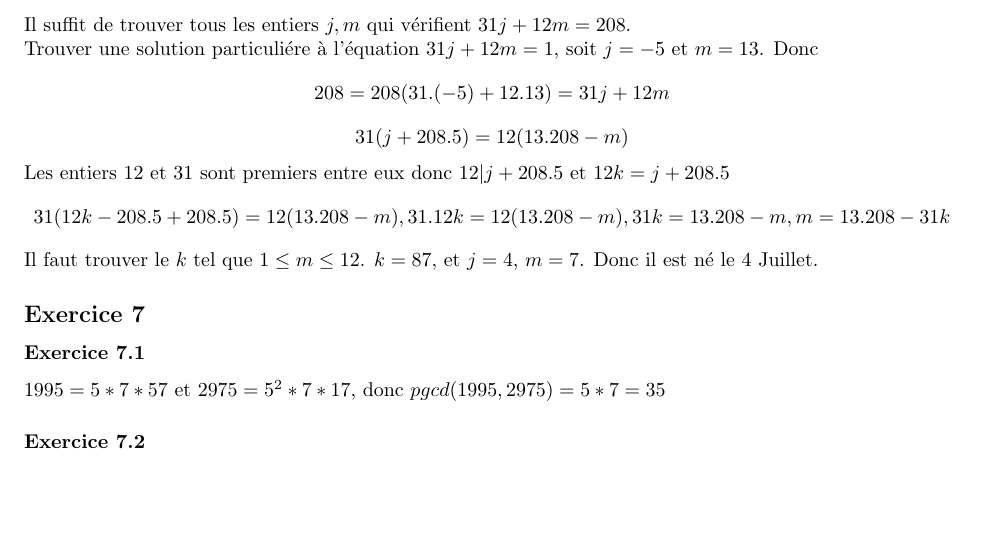
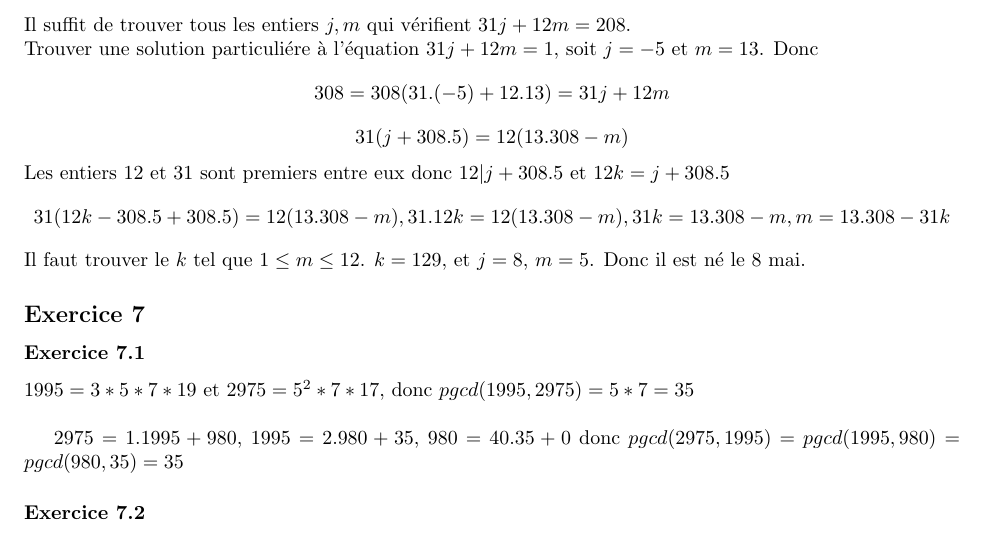
Before and after one commit to PAYRAULT/MPI, a LaTeX book (MEU204/TD/TD2_sol.tex): part of page 3 of 3, cut so that both start at the same text, the shorter picture padded with empty space. Compiled offline with pdfLaTeX.

Commit message:
MEU204  TD2, exercice 6

```diff
--- a/MEU204/TD/TD2_sol.tex
+++ b/MEU204/TD/TD2_sol.tex
@@ -140,16 +140,18 @@ Si $n=5l$ (ie $5|n$), alors $5k'.l.m' = 50k.l.m+1$, il n'existe aucune valeur de
 \subsection*{Exercice 6}
 Il suffit de trouver tous les entiers $j,m$ qui v\'erifient $31j+12m=208$.\\
 Trouver une solution particuli\'ere \`a l'\'equation $31j+12m=1$, soit $j=-5$ et $m=13$. Donc
-$$208 = 208(31.(-5) + 12.13) =  31j + 12m$$
-$$31(j+208.5) = 12(13.208-m)$$
-Les entiers 12 et 31 sont premiers entre eux donc $12|j+208.5$ et $12k=j+208.5$
-$$31(12k-208.5+208.5) = 12(13.208-m), 31.12k=12(13.208-m), 31k = 13.208-m, m=13.208-31k$$
-Il faut trouver le $k$ tel que $1\leq m\leq 12$. $k=87$, et $j=4$, $m=7$. Donc il est n\'e le 4 Juillet.
+$$308 = 308(31.(-5) + 12.13) =  31j + 12m$$
+$$31(j+308.5) = 12(13.308-m)$$
+Les entiers 12 et 31 sont premiers entre eux donc $12|j+308.5$ et $12k=j+308.5$
+$$31(12k-308.5+308.5) = 12(13.308-m), 31.12k=12(13.308-m), 31k = 13.308-m, m=13.308-31k$$
+Il faut trouver le $k$ tel que $1\leq m\leq 12$. $k=129$, et $j=8$, $m=5$. Donc il est n\'e le 8 mai.
 
 
 \subsection*{Exercice 7}
 \subsubsection*{Exercice 7.1}
-$1995 = 5*7*57$ et $2975 = 5^2*7*17$, donc $pgcd(1995,2975) = 5*7 = 35$
+$1995 = 3*5*7*19$ et $2975 = 5^2*7*17$, donc $pgcd(1995,2975) = 5*7 = 35$\\
+
+$2975=1.1995+980$, $1995 = 2.980+35$, $980 = 40.35+0$ donc $pgcd(2975,1995)=pgcd(1995,980)=pgcd(980,35)=35$
 
 \subsubsection*{Exercice 7.2}
 $n.k+8 = 2003$ et $n*k' + 27 = 3002$. donc $nk=1995$ et $nk'=2975$ et $pgcd(1975,2975) = 35$.\\
```
Also changed, not shown: MEU204/TD/TD2_sol.pdf.
